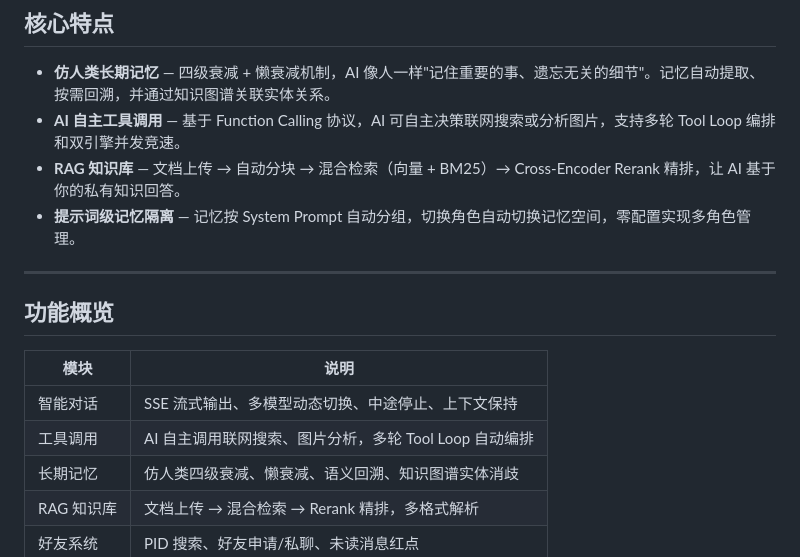
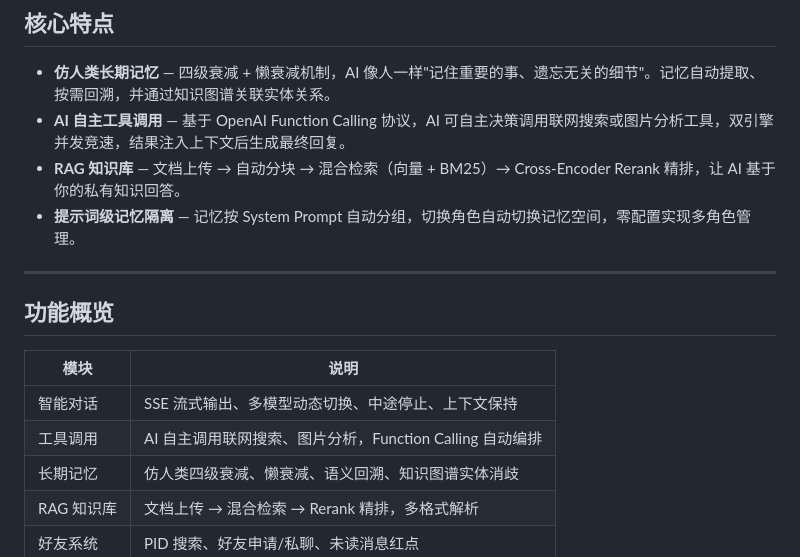
Before and after one commit to kleetor/AiChat, a Markdown page: README.md, the part around the change. Rendered like a GitHub page.

```diff
--- a/README.md
+++ b/README.md
@@ -13,7 +13,7 @@
 ## 核心特点
 
 - **仿人类长期记忆** — 四级衰减 + 懒衰减机制，AI 像人一样"记住重要的事、遗忘无关的细节"。记忆自动提取、按需回溯，并通过知识图谱关联实体关系。
-- **AI 自主工具调用** — 基于 Function Calling 协议，AI 可自主决策联网搜索或分析图片，支持多轮 Tool Loop 编排和双引擎并发竞速。
+- **AI 自主工具调用** — 基于 OpenAI Function Calling 协议，AI 可自主决策调用联网搜索或图片分析工具，双引擎并发竞速，结果注入上下文后生成最终回复。
 - **RAG 知识库** — 文档上传 → 自动分块 → 混合检索（向量 + BM25）→ Cross-Encoder Rerank 精排，让 AI 基于你的私有知识回答。
 - **提示词级记忆隔离** — 记忆按 System Prompt 自动分组，切换角色自动切换记忆空间，零配置实现多角色管理。
 
@@ -24,7 +24,7 @@
 | 模块 | 说明 |
 |------|------|
 | 智能对话 | SSE 流式输出、多模型动态切换、中途停止、上下文保持 |
-| 工具调用 | AI 自主调用联网搜索、图片分析，多轮 Tool Loop 自动编排 |
+| 工具调用 | AI 自主调用联网搜索、图片分析，Function Calling 自动编排 |
 | 长期记忆 | 仿人类四级衰减、懒衰减、语义回溯、知识图谱实体消歧 |
 | RAG 知识库 | 文档上传 → 混合检索 → Rerank 精排，多格式解析 |
 | 好友系统 | PID 搜索、好友申请/私聊、未读消息红点 |
```
Also changed, not shown: PlansDocs/Plans.6.0/AgentLoopUpgradePlan.md (added, +381 -0 lines), PlansDocs/Plans.6.0/RolePlayExperienceAnalysis.md (added, +246 -0 lines).
